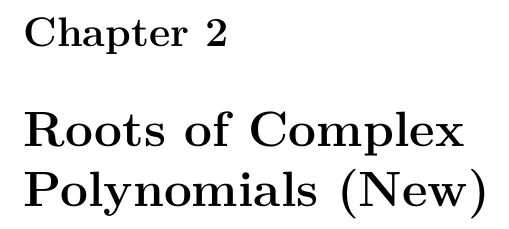
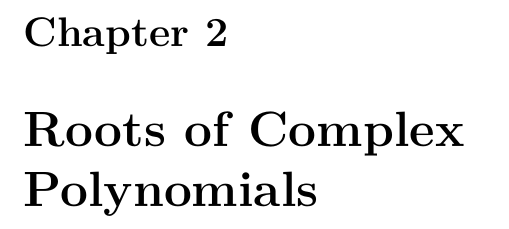
Before and after one commit to AlexKontorovich/CoveringSpacesProject, a LaTeX document (blueprint/web.tex, which reads blueprint/blueprint.tex): part of page 4 of 4, cut so that both start at the same text. Compiled offline with XeLaTeX; a LaTeX package or settings file that is missing is left out.

```diff
--- a/blueprint/blueprint.tex
+++ b/blueprint/blueprint.tex
@@ -30,7 +30,7 @@
 
 Notes by John Morgan.
 
-\chapter{Roots of Complex Polynomials (New)}
+\chapter{Roots of Complex Polynomials}
 \input{RootsComplexPolynomialsNew.tex}
 
 %\chapter{Roots of Complex Polynomials (Old)}
```
Also changed, not shown: 3 other files.
